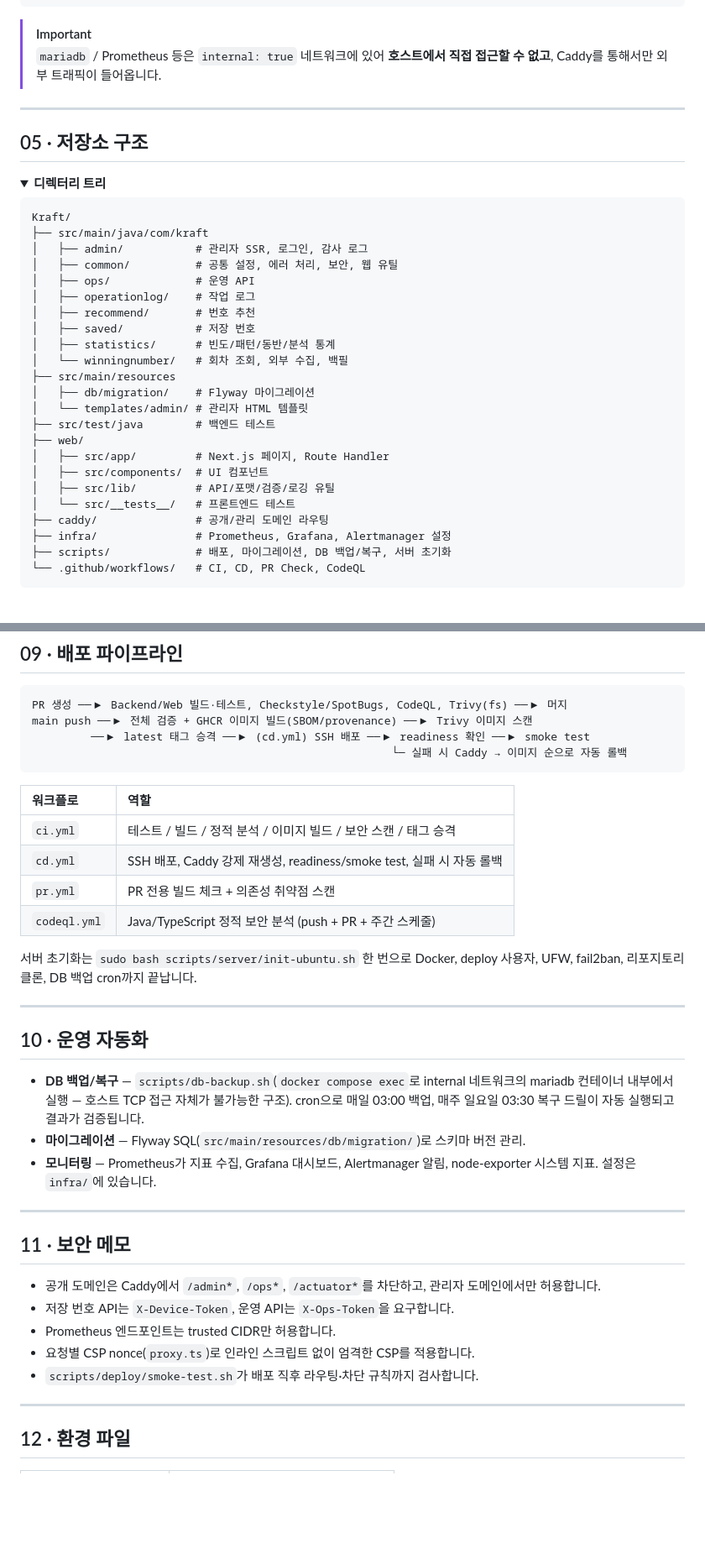
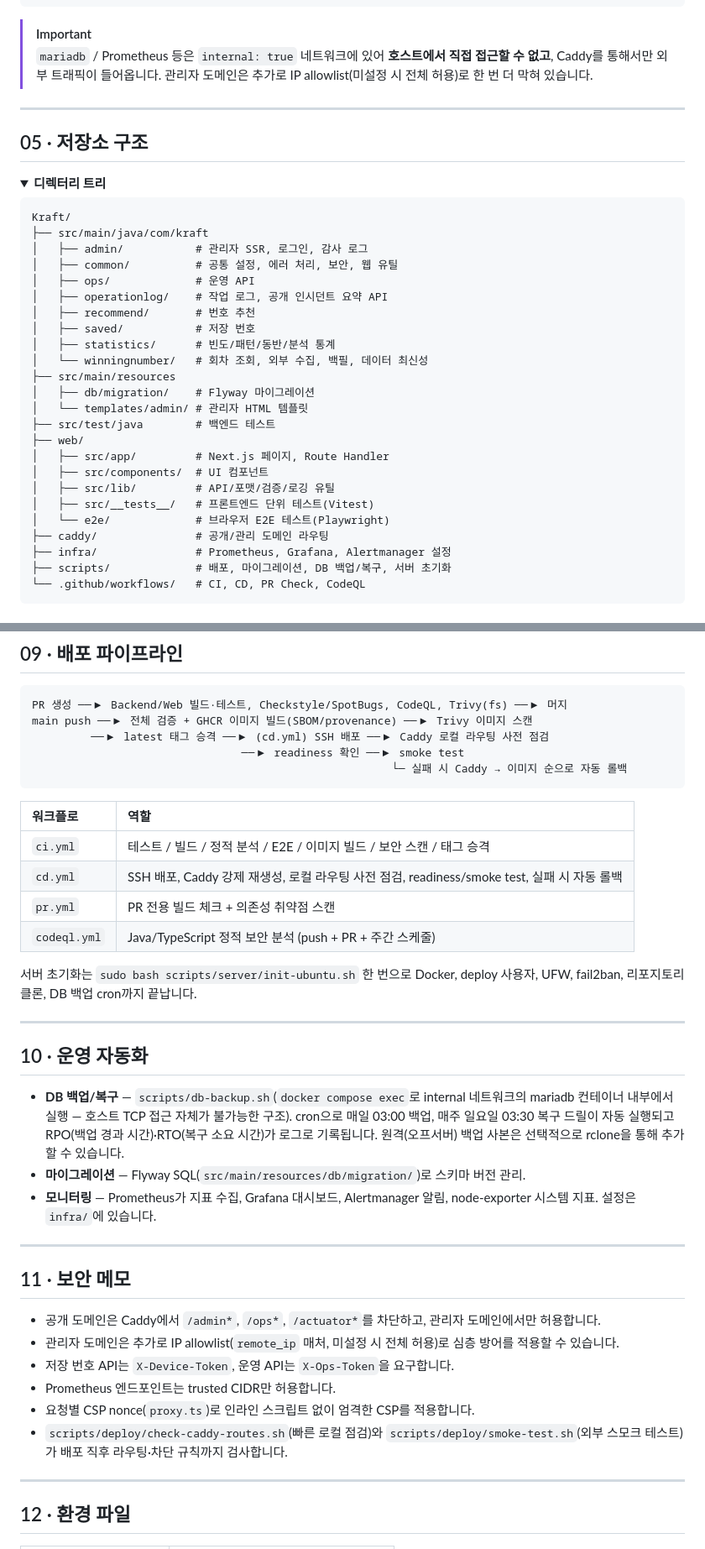
Before and after one commit to portuna85/Kraft, a Markdown page: README.md, 2 parts joined by grey strips. Shown at 84% size. Drawn GitHub-style; blank space fills up the shorter version.

````diff
--- a/README.md
+++ b/README.md
@@ -110,7 +111,7 @@
 ```
 
 > [!IMPORTANT]
-> `mariadb` / Prometheus 등은 `internal: true` 네트워크에 있어 **호스트에서 직접 접근할 수 없고**, Caddy를 통해서만 외부 트래픽이 들어옵니다.
+> `mariadb` / Prometheus 등은 `internal: true` 네트워크에 있어 **호스트에서 직접 접근할 수 없고**, Caddy를 통해서만 외부 트래픽이 들어옵니다. 관리자 도메인은 추가로 IP allowlist(미설정 시 전체 허용)로 한 번 더 막혀 있습니다.
 
 ---
 
@@ -125,11 +126,11 @@ Kraft/
 │   ├── admin/           # 관리자 SSR, 로그인, 감사 로그
 │   ├── common/          # 공통 설정, 에러 처리, 보안, 웹 유틸
 │   ├── ops/             # 운영 API
-│   ├── operationlog/    # 작업 로그
+│   ├── operationlog/    # 작업 로그, 공개 인시던트 요약 API
 │   ├── recommend/       # 번호 추천
 │   ├── saved/           # 저장 번호
 │   ├── statistics/      # 빈도/패턴/동반/분석 통계
-│   └── winningnumber/   # 회차 조회, 외부 수집, 백필
+│   └── winningnumber/   # 회차 조회, 외부 수집, 백필, 데이터 최신성
 ├── src/main/resources
 │   ├── db/migration/    # Flyway 마이그레이션
 │   └── templates/admin/ # 관리자 HTML 템플릿
@@ -138,7 +139,8 @@ Kraft/
 │   ├── src/app/         # Next.js 페이지, Route Handler
 │   ├── src/components/  # UI 컴포넌트
 │   ├── src/lib/         # API/포맷/검증/로깅 유틸
-│   └── src/__tests__/   # 프론트엔드 테스트
+│   ├── src/__tests__/   # 프론트엔드 단위 테스트(Vitest)
+│   └── e2e/             # 브라우저 E2E 테스트(Playwright)
 ├── caddy/               # 공개/관리 도메인 라우팅
 ├── infra/               # Prometheus, Grafana, Alertmanager 설정
 ├── scripts/             # 배포, 마이그레이션, DB 백업/복구, 서버 초기화
@@ -262,14 +269,15 @@ POST /ops/collect/{round}
 ```text
 PR 생성 ──▶ Backend/Web 빌드·테스트, Checkstyle/SpotBugs, CodeQL, Trivy(fs) ──▶ 머지
 main push ──▶ 전체 검증 + GHCR 이미지 빌드(SBOM/provenance) ──▶ Trivy 이미지 스캔
-         ──▶ latest 태그 승격 ──▶ (cd.yml) SSH 배포 ──▶ readiness 확인 ──▶ smoke test
+         ──▶ latest 태그 승격 ──▶ (cd.yml) SSH 배포 ──▶ Caddy 로컬 라우팅 사전 점검
+                                ──▶ readiness 확인 ──▶ smoke test
                                                        └─ 실패 시 Caddy → 이미지 순으로 자동 롤백
 ```
 
 | 워크플로 | 역할 |
 | :-- | :-- |
-| `ci.yml` | 테스트 / 빌드 / 정적 분석 / 이미지 빌드 / 보안 스캔 / 태그 승격 |
-| `cd.yml` | SSH 배포, Caddy 강제 재생성, readiness/smoke test, 실패 시 자동 롤백 |
+| `ci.yml` | 테스트 / 빌드 / 정적 분석 / E2E / 이미지 빌드 / 보안 스캔 / 태그 승격 |
+| `cd.yml` | SSH 배포, Caddy 강제 재생성, 로컬 라우팅 사전 점검, readiness/smoke test, 실패 시 자동 롤백 |
 | `pr.yml` | PR 전용 빌드 체크 + 의존성 취약점 스캔 |
 | `codeql.yml` | Java/TypeScript 정적 보안 분석 (push + PR + 주간 스케줄) |
 
@@ -279,7 +287,7 @@ main push ──▶ 전체 검증 + GHCR 이미지 빌드(SBOM/provenance) ─
 
 ## 10 · 운영 자동화
 
-- **DB 백업/복구** — `scripts/db-backup.sh`(`docker compose exec`로 internal 네트워크의 mariadb 컨테이너 내부에서 실행 — 호스트 TCP 접근 자체가 불가능한 구조). cron으로 매일 03:00 백업, 매주 일요일 03:30 복구 드릴이 자동 실행되고 결과가 검증됩니다.
+- **DB 백업/복구** — `scripts/db-backup.sh`(`docker compose exec`로 internal 네트워크의 mariadb 컨테이너 내부에서 실행 — 호스트 TCP 접근 자체가 불가능한 구조). cron으로 매일 03:00 백업, 매주 일요일 03:30 복구 드릴이 자동 실행되고 RPO(백업 경과 시간)·RTO(복구 소요 시간)가 로그로 기록됩니다. 원격(오프서버) 백업 사본은 선택적으로 rclone을 통해 추가할 수 있습니다.
 - **마이그레이션** — Flyway SQL(`src/main/resources/db/migration/`)로 스키마 버전 관리.
 - **모니터링** — Prometheus가 지표 수집, Grafana 대시보드, Alertmanager 알림, node-exporter 시스템 지표. 설정은 `infra/`에 있습니다.
 
@@ -288,10 +296,11 @@ main push ──▶ 전체 검증 + GHCR 이미지 빌드(SBOM/provenance) ─
 ## 11 · 보안 메모
 
 - 공개 도메인은 Caddy에서 `/admin*`, `/ops*`, `/actuator*`를 차단하고, 관리자 도메인에서만 허용합니다.
+- 관리자 도메인은 추가로 IP allowlist(`remote_ip` 매처, 미설정 시 전체 허용)로 심층 방어를 적용할 수 있습니다.
 - 저장 번호 API는 `X-Device-Token`, 운영 API는 `X-Ops-Token`을 요구합니다.
 - Prometheus 엔드포인트는 trusted CIDR만 허용합니다.
 - 요청별 CSP nonce(`proxy.ts`)로 인라인 스크립트 없이 엄격한 CSP를 적용합니다.
-- `scripts/deploy/smoke-test.sh`가 배포 직후 라우팅·차단 규칙까지 검사합니다.
+- `scripts/deploy/check-caddy-routes.sh`(빠른 로컬 점검)와 `scripts/deploy/smoke-test.sh`(외부 스모크 테스트)가 배포 직후 라우팅·차단 규칙까지 검사합니다.
 
 ---
 
````
Also changed, not shown: other parts of README.md (+22 -15 lines).
